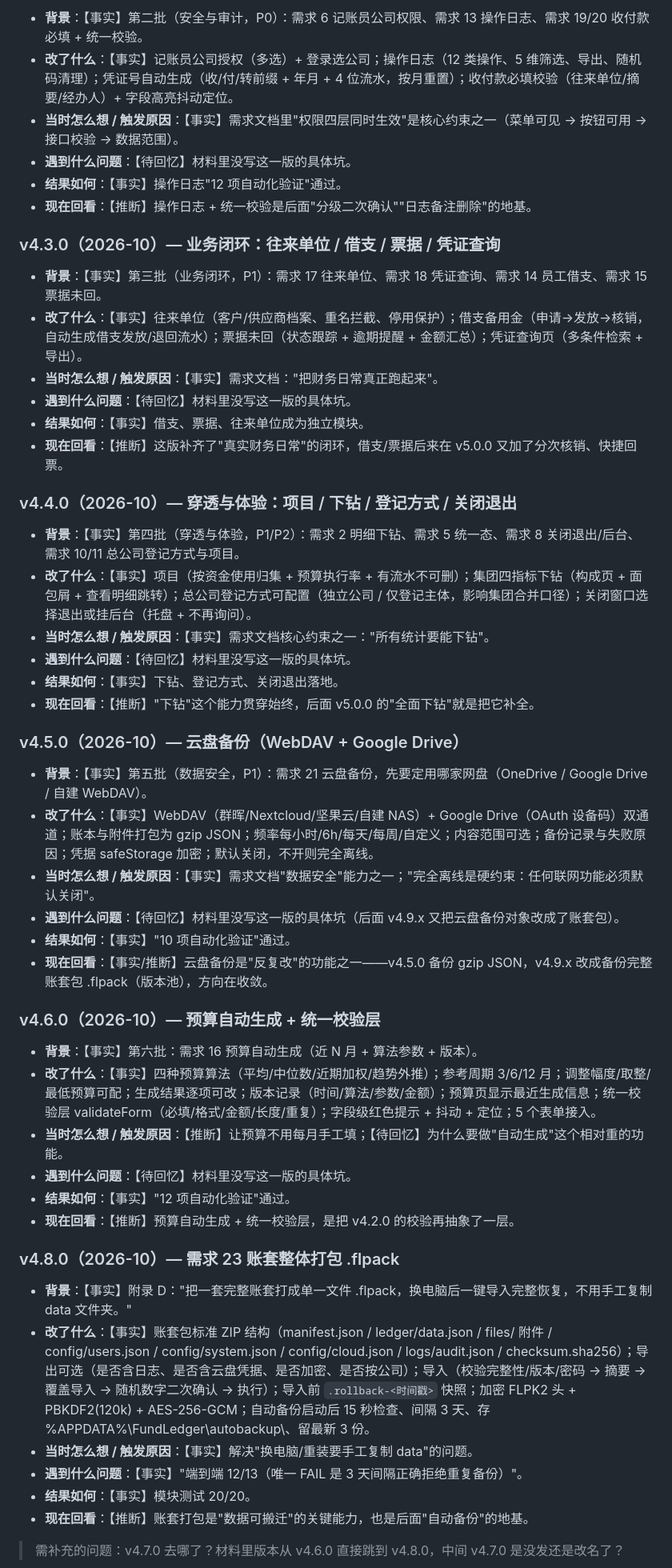
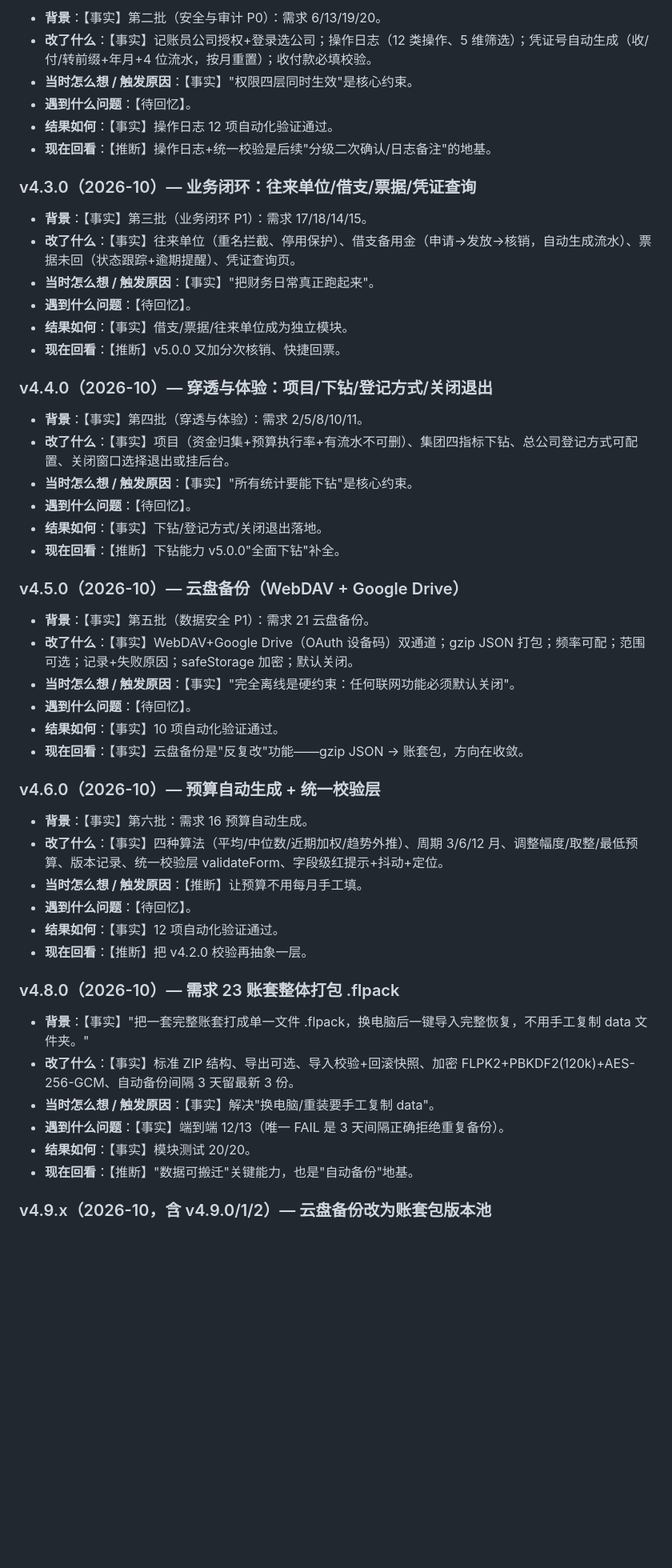
Before and after one commit to 15829853885/FundMerge, a Markdown page: 04-文档/开发报告.md, the part around one of its changes. Shown at 80% size. GitHub-like rendering; blank space fills up the shorter version.

Commit message:
docs: 开发报告补实 v1.0–v3.4.x 触发原因、逐版代价与三条规律

```diff
--- a/04-文档/开发报告.md
+++ b/04-文档/开发报告.md
@@ -156,55 +166,55 @@
 
-- **背景**：【事实】第二批（安全与审计，P0）：需求 6 记账员公司权限、需求 13 操作日志、需求 19/20 收付款必填 + 统一校验。
-- **改了什么**：【事实】记账员公司授权（多选）+ 登录选公司；操作日志（12 类操作、5 维筛选、导出、随机码清理）；凭证号自动生成（收/付/转前缀 + 年月 + 4 位流水，按月重置）；收付款必填校验（往来单位/摘要/经办人）+ 字段高亮抖动定位。
-- **当时怎么想 / 触发原因**：【事实】需求文档里"权限四层同时生效"是核心约束之一（菜单可见 → 按钮可用 → 接口校验 → 数据范围）。
-- **遇到什么问题**：【待回忆】材料里没写这一版的具体坑。
-- **结果如何**：【事实】操作日志"12 项自动化验证"通过。
-- **现在回看**：【推断】操作日志 + 统一校验是后面"分级二次确认""日志备注删除"的地基。
+- **背景**：【事实】第二批（安全与审计 P0）：需求 6/13/19/20。
+- **改了什么**：【事实】记账员公司授权+登录选公司；操作日志（12 类操作、5 维筛选）；凭证号自动生成（收/付/转前缀+年月+4 位流水，按月重置）；收付款必填校验。
+- **当时怎么想 / 触发原因**：【事实】"权限四层同时生效"是核心约束。
+- **遇到什么问题**：【待回忆】。
+- **结果如何**：【事实】操作日志 12 项自动化验证通过。
+- **现在回看**：【推断】操作日志+统一校验是后续"分级二次确认/日志备注"的地基。
 
-### v4.3.0（2026-10）— 业务闭环：往来单位 / 借支 / 票据 / 凭证查询
+### v4.3.0（2026-10）— 业务闭环：往来单位/借支/票据/凭证查询
 
-- **背景**：【事实】第三批（业务闭环，P1）：需求 17 往来单位、需求 18 凭证查询、需求 14 员工借支、需求 15 票据未回。
-- **改了什么**：【事实】往来单位（客户/供应商档案、重名拦截、停用保护）；借支备用金（申请→发放→核销，自动生成借支发放/退回流水）；票据未回（状态跟踪 + 逾期提醒 + 金额汇总）；凭证查询页（多条件检索 + 导出）。
-- **当时怎么想 / 触发原因**：【事实】需求文档："把财务日常真正跑起来"。
-- **遇到什么问题**：【待回忆】材料里没写这一版的具体坑。
-- **结果如何**：【事实】借支、票据、往来单位成为独立模块。
-- **现在回看**：【推断】这版补齐了"真实财务日常"的闭环，借支/票据后来在 v5.0.0 又加了分次核销、快捷回票。
+- **背景**：【事实】第三批（业务闭环 P1）：需求 17/18/14/15。
+- **改了什么**：【事实】往来单位（重名拦截、停用保护）、借支备用金（申请→发放→核销，自动生成流水）、票据未回（状态跟踪+逾期提醒）、凭证查询页。
+- **当时怎么想 / 触发原因**：【事实】"把财务日常真正跑起来"。
+- **遇到什么问题**：【待回忆】。
+- **结果如何**：【事实】借支/票据/往来单位成为独立模块。
+- **现在回看**：【推断】v5.0.0 又加分次核销、快捷回票。
 
-### v4.4.0（2026-10）— 穿透与体验：项目 / 下钻 / 登记方式 / 关闭退出
+### v4.4.0（2026-10）— 穿透与体验：项目/下钻/登记方式/关闭退出
 
-- **背景**：【事实】第四批（穿透与体验，P1/P2）：需求 2 明细下钻、需求 5 统一态、需求 8 关闭退出/后台、需求 10/11 总公司登记方式与项目。
-- **改了什么**：【事实】项目（按资金使用归集 + 预算执行率 + 有流水不可删）；集团四指标下钻（构成页 + 面包屑 + 查看明细跳转）；总公司登记方式可配置（独立公司 / 仅登记主体，影响集团合并口径）；关闭窗口选择退出或挂后台（托盘 + 不再询问）。
-- **当时怎么想 / 触发原因**：【事实】需求文档核心约束之一："所有统计要能下钻"。
-- **遇到什么问题**：【待回忆】材料里没写这一版的具体坑。
-- **结果如何**：【事实】下钻、登记方式、关闭退出落地。
-- **现在回看**：【推断】"下钻"这个能力贯穿始终，后面 v5.0.0 的"全面下钻"就是把它补全。
+- **背景**：【事实】第四批（穿透与体验）：需求 2/5/8/10/11。
+- **改了什么**：【事实】项目（资金归集+预算执行率+有流水不可删）、集团四指标下钻、总公司登记方式可配置、关闭窗口选择退出或挂后台。
+- **当时怎么想 / 触发原因**：【事实】"所有统计要能下钻"是核心约束。
+- **遇到什么问题**：【待回忆】。
+- **结果如何**：【事实】下钻/登记方式/关闭退出落地。
+- **现在回看**：【推断】下钻能力 v5.0.0"全面下钻"补全。
 
 ### v4.5.0（2026-10）— 云盘备份（WebDAV + Google Drive）
 
-- **背景**：【事实】第五批（数据安全，P1）：需求 21 云盘备份，先要定用哪家网盘（OneDrive / Google Drive / 自建 WebDAV）。
-- **改了什么**：【事实】WebDAV（群晖/Nextcloud/坚果云/自建 NAS）+ Google Drive（OAuth 设备码）双通道；账本与附件打包为 gzip JSON；频率每小时/6h/每天/每周/自定义；内容范围可选；备份记录与失败原因；凭据 safeStorage 加密；默认关闭，不开则完全离线。
-- **当时怎么想 / 触发原因**：【事实】需求文档"数据安全"能力之一；"完全离线是硬约束：任何联网功能必须默认关闭"。
-- **遇到什么问题**：【待回忆】材料里没写这一版的具体坑（后面 v4.9.x 又把云盘备份对象改成了账套包）。
-- **结果如何**：【事实】"10 项自动化验证"通过。
-- **现在回看**：【事实/推断】云盘备份是"反复改"的功能之一——v4.5.0 备份 gzip JSON，v4.9.x 改成备份完整账套包 .flpack（版本池），方向在收敛。
+- **背景**：【事实】第五批（数据安全 P1）：需求 21 云盘备份。
+- **改了什么**：【事实】WebDAV+Google Drive（OAuth 设备码）双通道；gzip JSON 打包；频率可配；范围可选；记录+失败原因；safeStorage 加密；默认关闭。
+- **当时怎么想 / 触发原因**：【事实】"完全离线是硬约束：任何联网功能必须默认关闭"。
+- **遇到什么问题**：【待回忆】。
+- **结果如何**：【事实】10 项自动化验证通过。
+- **现在回看**：【事实】云盘备份是"反复改"功能——gzip JSON → 账套包，方向在收敛。
 
 ### v4.6.0（2026-10）— 预算自动生成 + 统一校验层
 
-- **背景**：【事实】第六批：需求 16 预算自动生成（近 N 月 + 算法参数 + 版本）。
-- **改了什么**：【事实】四种预算算法（平均/中位数/近期加权/趋势外推）；参考周期 3/6/12 月；调整幅度/取整/最低预算可配；生成结果逐项可改；版本记录（时间/算法/参数/金额）；预算页显示最近生成信息；统一校验层 validateForm（必填/格式/金额/长度/重复）；字段级红色提示 + 抖动 + 定位；5 个表单接入。
-- **当时怎么想 / 触发原因**：【推断】让预算不用每月手工填；【待回忆】为什么要做"自动生成"这个相对重的功能。
-- **遇到什么问题**：【待回忆】材料里没写这一版的具体坑。
-- **结果如何**：【事实】"12 项自动化验证"通过。
-- **现在回看**：【推断】预算自动生成 + 统一校验层，是把 v4.2.0 的校验再抽象了一层。
+- **背景**：【事实】第六批：需求 16 预算自动生成。
+- **改了什么**：【事实】四种算法（平均/中位数/近期加权/趋势外推）、周期 3/6/12 月、调整幅度/取整/最低预算、版本记录、统一校验层 validateForm、字段级红提示+抖动+定位。
+- **当时怎么想 / 触发原因**：【推断】让预算不用每月手工填。
+- **遇到什么问题**：【待回忆】。
+- **结果如何**：【事实】12 项自动化验证通过。
+- **现在回看**：【推断】把 v4.2.0 校验再抽象一层。
 
 ### v4.8.0（2026-10）— 需求 23 账套整体打包 .flpack
 
-- **背景**：【事实】附录 D："把一套完整账套打成单一文件 .flpack，换电脑后一键导入完整恢复，不用手工复制 data 文件夹。"
-- **改了什么**：【事实】账套包标准 ZIP 结构（manifest.json / ledger/data.json / files/ 附件 / config/users.json / config/system.json / config/cloud.json / logs/audit.json / checksum.sha256）；导出可选（是否含日志、是否含云盘凭据、是否加密、是否按公司）；导入（校验完整性/版本/密码 → 摘要 → 覆盖导入 → 随机数字二次确认 → 执行）；导入前 `.rollback-<时间戳>` 快照；加密 FLPK2 头 + PBKDF2(120k) + AES-256-GCM；自动备份启动后 15 秒检查、间隔 3 天、存 %APPDATA%\FundLedger\autobackup\、留最新 3 份。
-- **当时怎么想 / 触发原因**：【事实】解决"换电脑/重装要手工复制 data"的问题。
-- **遇到什么问题**：【事实】"端到端 12/13（唯一 FAIL 是 3 天间隔正确拒绝重复备份）"。
+- **背景**：【事实】"把一套完整账套打成单一文件 .flpack，换电脑后一键导入完整恢复，不用手工复制 data 文件夹。"
+- **改了什么**：【事实】标准 ZIP 结构、导出可选、导入校验+回滚快照、加密 FLPK2+PBKDF2(120k)+AES-256-GCM、自动备份间隔 3 天留最新 3 份。
+- **当时怎么想 / 触发原因**：【事实】解决"换电脑/重装要手工复制 data"。
+- **遇到什么问题**：【事实】端到端 12/13（唯一 FAIL 是 3 天间隔正确拒绝重复备份）。
 - **结果如何**：【事实】模块测试 20/20。
-- **现在回看**：【推断】账套打包是"数据可搬迁"的关键能力，也是后面"自动备份"的地基。
+- **现在回看**：【推断】"数据可搬迁"关键能力，也是"自动备份"地基。
 
-> 需补充的问题：v4.7.0 去哪了？材料里版本从 v4.6.0 直接跳到 v4.8.0，中间 v4.7.0 是没发还是改名了？
+### v4.9.x（2026-10，含 v4.9.0/1/2）— 云盘备份改为账套包版本池
 
```
Also changed, not shown: other parts of 04-文档/开发报告.md (+182 -233 lines).
